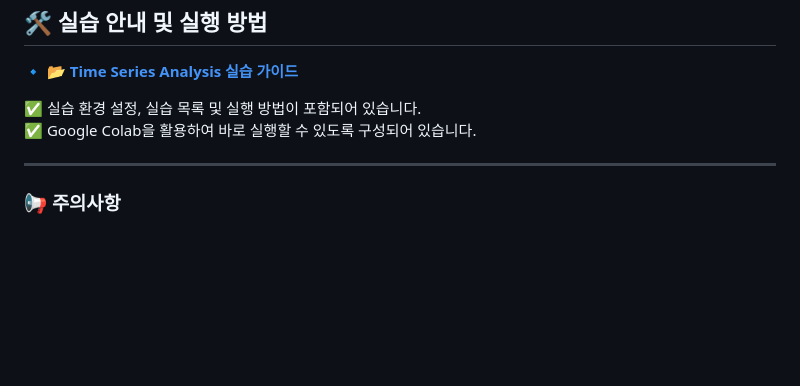
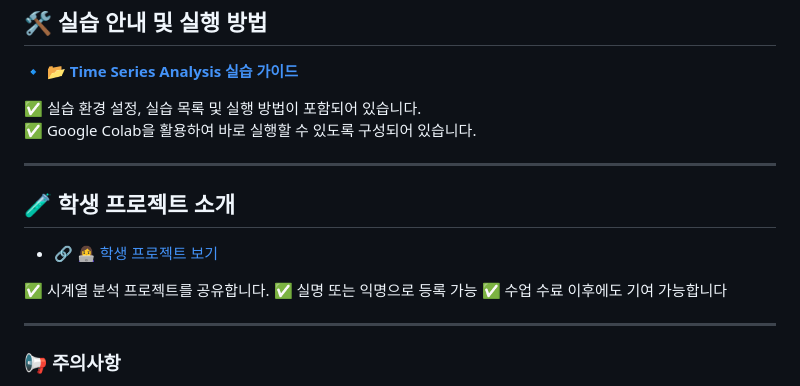
Before and after one commit to nhjung-phd/TimeSeriesAnalysis, a Markdown page: README.md, the part around the change. Drawn GitHub-style; blank space fills up the shorter version.

```diff
--- a/README.md
+++ b/README.md
@@ -40,6 +40,15 @@ Python을 활용한 다양한 시계열 분석 기법을 실습할 수 있도록
 
 
 ---
+## 🧪 학생 프로젝트 소개
+- 🔗 [👩‍💻 학생 프로젝트 보기](./docs/student_projects.md)
+
+✅ 시계열 분석 프로젝트를 공유합니다.
+✅ 실명 또는 익명으로 등록 가능
+✅ 수업 수료 이후에도 기여 가능합니다
+
+---
+
 ### 📢 **주의사항**
 
 - 📘 금융 데이터 변동성
```
